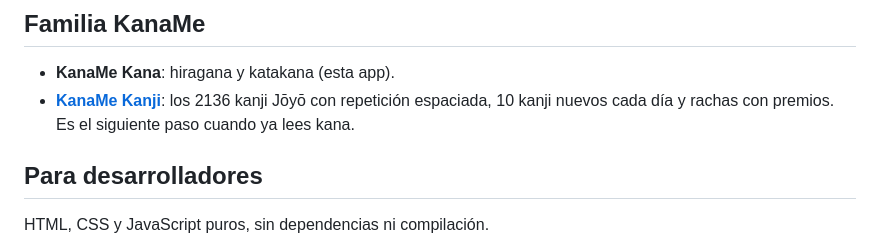
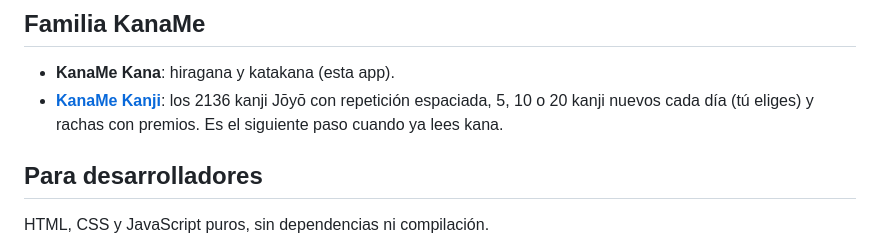
Before and after one commit to lucass-05/KanaMe-Kana, a Markdown page: README.md, the part around the change. Drawn GitHub-style.

Commit message:
README: el reto diario de KanaMe Kanji es de 5, 10 o 20 kanji

```diff
--- a/README.md
+++ b/README.md
@@ -65,7 +65,7 @@ Sin cuentas ni registro: tus ajustes se guardan solo en tu dispositivo. Para sab
 ## Familia KanaMe
 
 - **KanaMe Kana**: hiragana y katakana (esta app).
-- **[KanaMe Kanji](https://github.com/lucass-05/KanaMe-Kanji)**: los 2136 kanji Jōyō con repetición espaciada, 10 kanji nuevos cada día y rachas con premios. Es el siguiente paso cuando ya lees kana.
+- **[KanaMe Kanji](https://github.com/lucass-05/KanaMe-Kanji)**: los 2136 kanji Jōyō con repetición espaciada, 5, 10 o 20 kanji nuevos cada día (tú eliges) y rachas con premios. Es el siguiente paso cuando ya lees kana.
 
 ## Para desarrolladores
 
```
